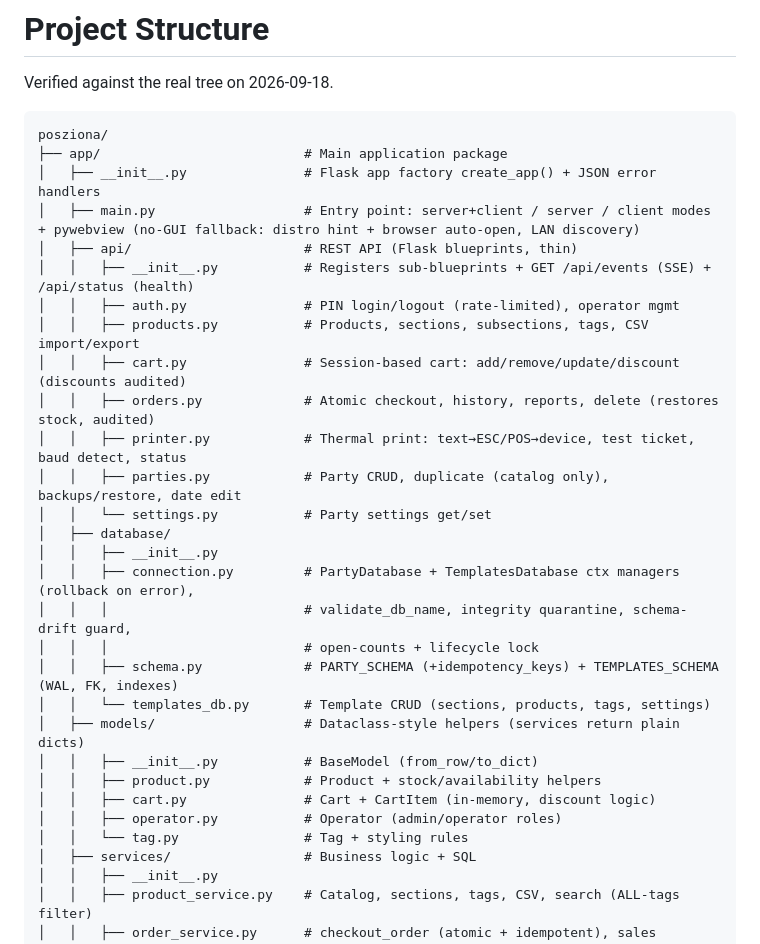
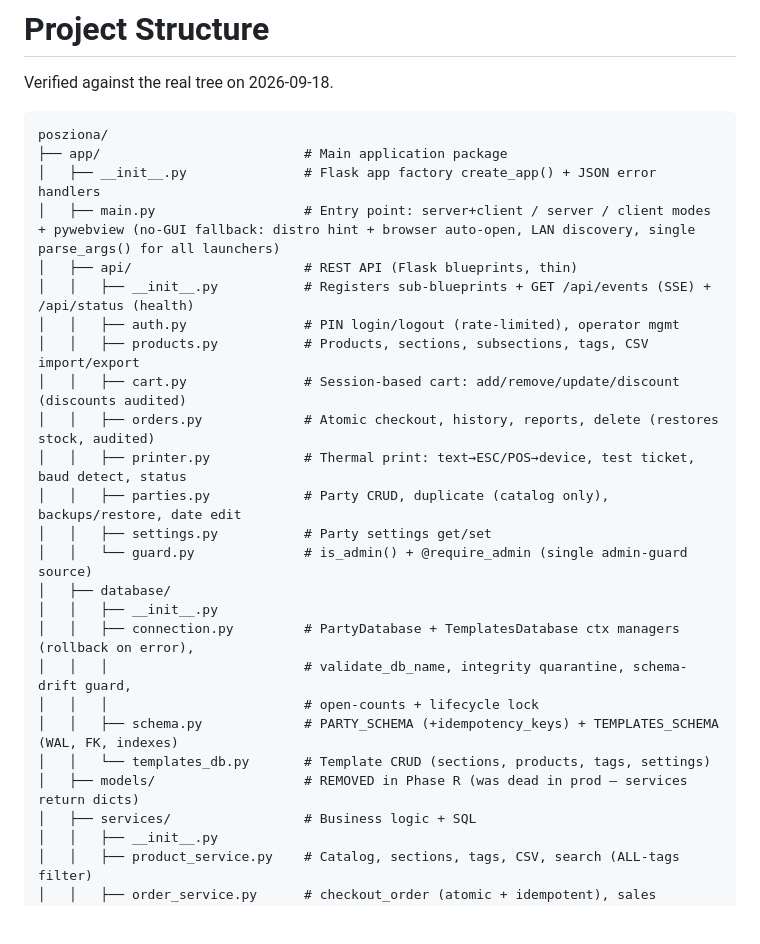
Before and after one commit to Ozard-02/POSziona, a Markdown page: STRUCTURE.md, the part around one of its changes. Rendered like a GitHub page; blank space fills up the shorter version.

```diff
--- a/STRUCTURE.md
+++ b/STRUCTURE.md
@@ -6,7 +6,7 @@ Verified against the real tree on 2026-09-18.
 posziona/
 ├── app/                          # Main application package
 │   ├── __init__.py               # Flask app factory create_app() + JSON error handlers
-│   ├── main.py                   # Entry point: server+client / server / client modes + pywebview (no-GUI fallback: distro hint + browser auto-open, LAN discovery)
+│   ├── main.py                   # Entry point: server+client / server / client modes + pywebview (no-GUI fallback: distro hint + browser auto-open, LAN discovery, single parse_args() for all launchers)
 │   ├── api/                      # REST API (Flask blueprints, thin)
 │   │   ├── __init__.py           # Registers sub-blueprints + GET /api/events (SSE) + /api/status (health)
 │   │   ├── auth.py               # PIN login/logout (rate-limited), operator mgmt
@@ -15,7 +15,8 @@ posziona/
 │   │   ├── orders.py             # Atomic checkout, history, reports, delete (restores stock, audited)
 │   │   ├── printer.py            # Thermal print: text→ESC/POS→device, test ticket, baud detect, status
 │   │   ├── parties.py            # Party CRUD, duplicate (catalog only), backups/restore, date edit
-│   │   └── settings.py           # Party settings get/set
+│   │   ├── settings.py           # Party settings get/set
+│   │   └── guard.py              # is_admin() + @require_admin (single admin-guard source)
 │   ├── database/
 │   │   ├── __init__.py
 │   │   ├── connection.py         # PartyDatabase + TemplatesDatabase ctx managers (rollback on error),
@@ -23,12 +24,7 @@ posziona/
 │   │   │                         # open-counts + lifecycle lock
 │   │   ├── schema.py             # PARTY_SCHEMA (+idempotency_keys) + TEMPLATES_SCHEMA (WAL, FK, indexes)
 │   │   └── templates_db.py       # Template CRUD (sections, products, tags, settings)
-│   ├── models/                   # Dataclass-style helpers (services return plain dicts)
-│   │   ├── __init__.py           # BaseModel (from_row/to_dict)
-│   │   ├── product.py            # Product + stock/availability helpers
-│   │   ├── cart.py               # Cart + CartItem (in-memory, discount logic)
-│   │   ├── operator.py           # Operator (admin/operator roles)
-│   │   └── tag.py                # Tag + styling rules
+│   ├── models/                   # REMOVED in Phase R (was dead in prod — services return dicts)
 │   ├── services/                 # Business logic + SQL
 │   │   ├── __init__.py
 │   │   ├── product_service.py    # Catalog, sections, tags, CSV, search (ALL-tags filter)
```
Also changed, not shown: other parts of STRUCTURE.md (+9 -8 lines), CODEBASE_EXPLANATION.md (+6 -0 lines).
